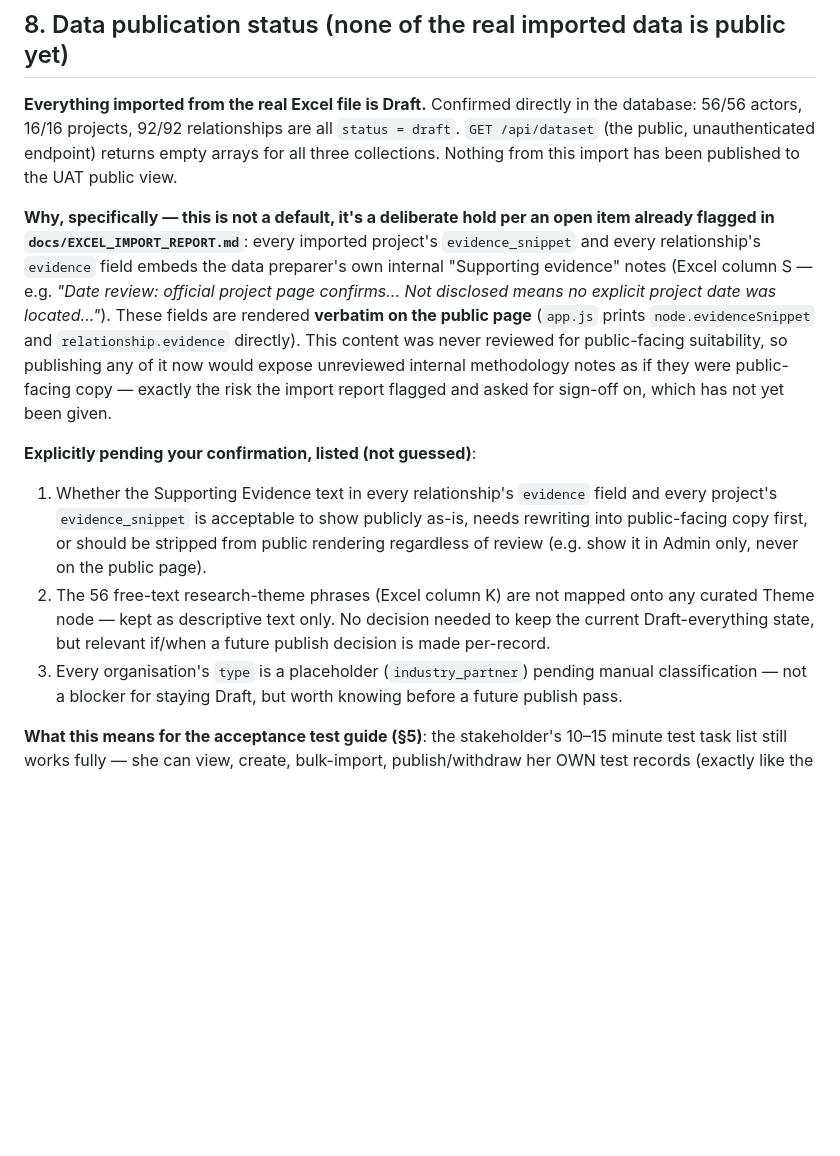
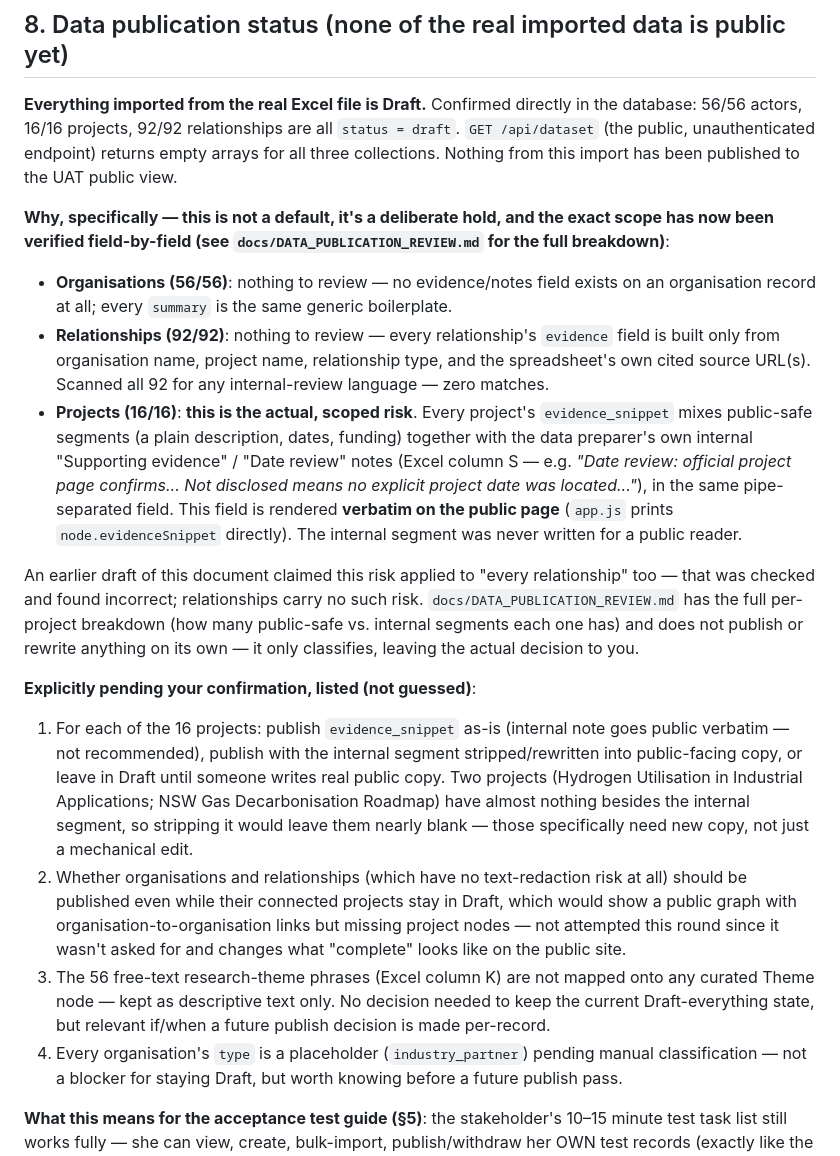
Before and after one commit to lilth2/COMP8715demo, a Markdown page: docs/UAT.md, the part around the change. GitHub-like rendering; blank space fills up the shorter version.

```diff
--- a/docs/UAT.md
+++ b/docs/UAT.md
@@ -341,25 +341,43 @@ a real browser session, per the gap above.
 (the public, unauthenticated endpoint) returns empty arrays for all three collections. Nothing from
 this import has been published to the UAT public view.
 
-**Why, specifically — this is not a default, it's a deliberate hold per an open item already
-flagged in `docs/EXCEL_IMPORT_REPORT.md`**: every imported project's `evidence_snippet` and every
-relationship's `evidence` field embeds the data preparer's own internal "Supporting evidence" notes
-(Excel column S — e.g. *"Date review: official project page confirms... Not disclosed means no
-explicit project date was located..."*). These fields are rendered **verbatim on the public page**
-(`app.js` prints `node.evidenceSnippet` and `relationship.evidence` directly). This content was
-never reviewed for public-facing suitability, so publishing any of it now would expose unreviewed
-internal methodology notes as if they were public-facing copy — exactly the risk the import report
-flagged and asked for sign-off on, which has not yet been given.
+**Why, specifically — this is not a default, it's a deliberate hold, and the exact scope has now
+been verified field-by-field (see `docs/DATA_PUBLICATION_REVIEW.md` for the full breakdown)**:
+
+- **Organisations (56/56)**: nothing to review — no evidence/notes field exists on an organisation
+  record at all; every `summary` is the same generic boilerplate.
+- **Relationships (92/92)**: nothing to review — every relationship's `evidence` field is built
+  only from organisation name, project name, relationship type, and the spreadsheet's own cited
+  source URL(s). Scanned all 92 for any internal-review language — zero matches.
+- **Projects (16/16)**: **this is the actual, scoped risk**. Every project's `evidence_snippet`
+  mixes public-safe segments (a plain description, dates, funding) together with the data
+  preparer's own internal "Supporting evidence" / "Date review" notes (Excel column S — e.g. *"Date
+  review: official project page confirms... Not disclosed means no explicit project date was
+  located..."*), in the same pipe-separated field. This field is rendered **verbatim on the public
+  page** (`app.js` prints `node.evidenceSnippet` directly). The internal segment was never written
+  for a public reader.
+
+An earlier draft of this document claimed this risk applied to "every relationship" too — that was
+checked and found incorrect; relationships carry no such risk. `docs/DATA_PUBLICATION_REVIEW.md`
+has the full per-project breakdown (how many public-safe vs. internal segments each one has) and
+does not publish or rewrite anything on its own — it only classifies, leaving the actual decision to
+you.
 
 **Explicitly pending your confirmation, listed (not guessed)**:
-1. Whether the Supporting Evidence text in every relationship's `evidence` field and every
-   project's `evidence_snippet` is acceptable to show publicly as-is, needs rewriting into
-   public-facing copy first, or should be stripped from public rendering regardless of review
-   (e.g. show it in Admin only, never on the public page).
-2. The 56 free-text research-theme phrases (Excel column K) are not mapped onto any curated Theme
+1. For each of the 16 projects: publish `evidence_snippet` as-is (internal note goes public
+   verbatim — not recommended), publish with the internal segment stripped/rewritten into
+   public-facing copy, or leave in Draft until someone writes real public copy. Two projects
+   (Hydrogen Utilisation in Industrial Applications; NSW Gas Decarbonisation Roadmap) have almost
+   nothing besides the internal segment, so stripping it would leave them nearly blank — those
+   specifically need new copy, not just a mechanical edit.
+2. Whether organisations and relationships (which have no text-redaction risk at all) should be
+   published even while their connected projects stay in Draft, which would show a public graph
+   with organisation-to-organisation links but missing project nodes — not attempted this round
+   since it wasn't asked for and changes what "complete" looks like on the public site.
+3. The 56 free-text research-theme phrases (Excel column K) are not mapped onto any curated Theme
    node — kept as descriptive text only. No decision needed to keep the current Draft-everything
    state, but relevant if/when a future publish decision is made per-record.
-3. Every organisation's `type` is a placeholder (`industry_partner`) pending manual classification
+4. Every organisation's `type` is a placeholder (`industry_partner`) pending manual classification
    — not a blocker for staying Draft, but worth knowing before a future publish pass.
 
 **What this means for the acceptance test guide (§5)**: the stakeholder's 10–15 minute test task
```
Also changed, not shown: docs/DATA_PUBLICATION_REVIEW.md (added, +103 -0 lines), docs/DELIVERY_REPORT.md (+1 -1 lines).
